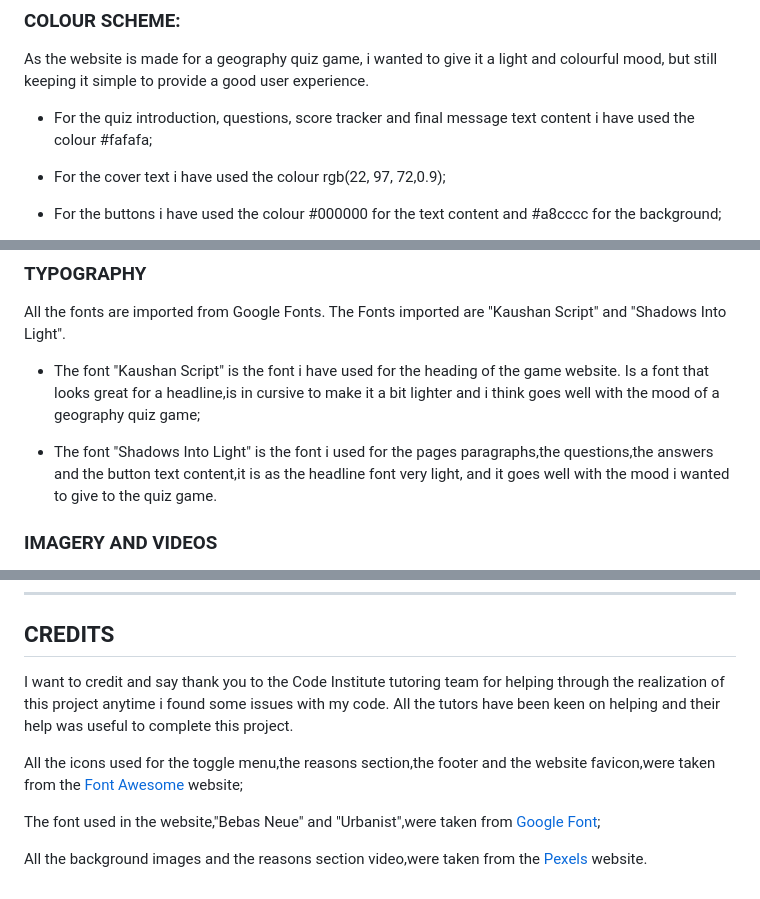
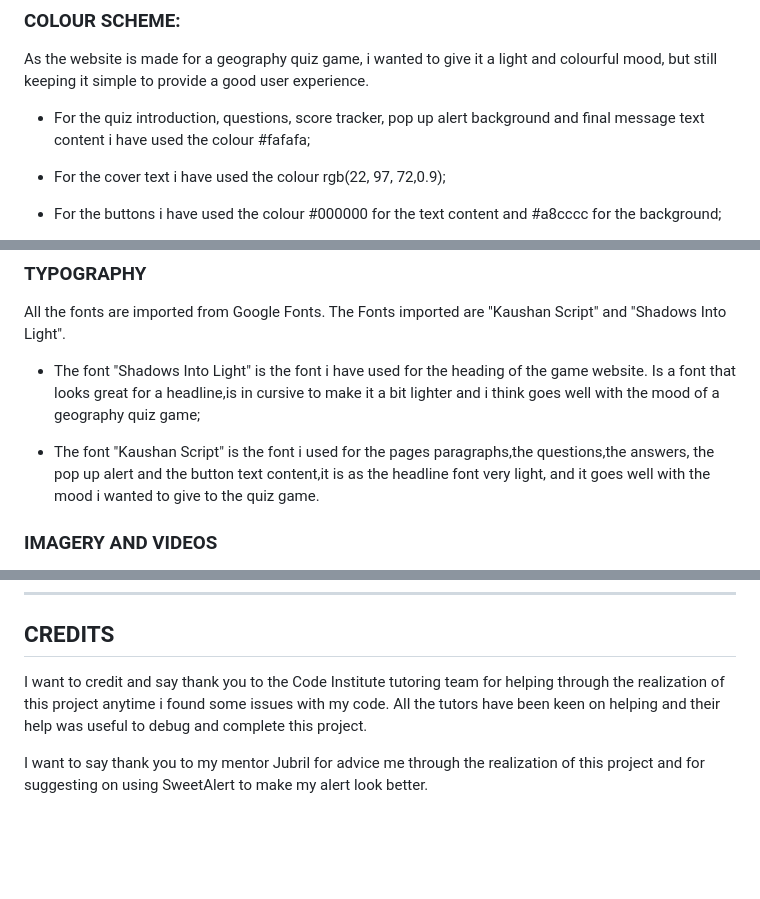
Before and after one commit to alelodato/Pictures-and-Places, a Markdown page: README.md, 3 parts joined by grey strips. GitHub-like rendering; blank space fills up the shorter version.

Commit message:
add credits to readme file

```diff
--- a/README.md
+++ b/README.md
@@ -13,7 +13,7 @@ Users on this website can participate to a quiz game showing 10 questions with a
 
 As the website is made for a geography quiz game, i wanted to give it a light and colourful mood, but still keeping it simple to provide a good user experience.
 
-* For the quiz introduction, questions, score tracker and final message text content i have used the colour  #fafafa;
+* For the quiz introduction, questions, score tracker, pop up alert background and final message text content i have used the colour  #fafafa;
 
 * For the cover text i have used the colour rgb(22, 97, 72,0.9);
 
@@ -30,9 +30,9 @@ As the website is made for a geography quiz game, i wanted to give it a light an
 All the fonts are imported from Google Fonts.
 The Fonts imported are "Kaushan Script" and "Shadows Into Light".
 
-* The font "Kaushan Script" is the font i have used for the heading of the game website. Is a font that looks great for a headline,is in cursive to make it a bit lighter and i think goes well with the mood of a geography quiz game;
+* The font "Shadows Into Light" is the font i have used for the heading of the game website. Is a font that looks great for a headline,is in cursive to make it a bit lighter and i think goes well with the mood of a geography quiz game;
 
-* The font "Shadows Into Light" is the font i used for the pages paragraphs,the questions,the answers and the button text content,it is as the headline font very light, and it goes well with the mood i wanted to give to the quiz game.
+* The font "Kaushan Script" is the font i used for the pages paragraphs,the questions,the answers, the pop up alert and the button text content,it is as the headline font very light, and it goes well with the mood i wanted to give to the quiz game.
 
 ### IMAGERY AND VIDEOS
 
@@ -245,10 +247,6 @@ To clone the repository:
 
 ## CREDITS
 
-I want to credit and say thank you to the Code Institute tutoring team for helping through the realization of this project anytime i found some issues with my code. All the tutors have been keen on helping and their help was useful to complete this project.
+I want to credit and say thank you to the Code Institute tutoring team for helping through the realization of this project anytime i found some issues with my code. All the tutors have been keen on helping and their help was useful to debug and complete this project.
 
-All the icons used for the toggle menu,the reasons section,the footer and the website favicon,were taken from the [Font Awesome](https://fontawesome.com/) website;
-
-The font used in the website,"Bebas Neue" and "Urbanist",were taken from [Google Font](https://fonts.google.com/);
-
-All the background images and the reasons section video,were taken from the [Pexels](https://www.pexels.com/) website.
+I want to say thank you to my mentor Jubril for advice me through the realization of this project and for suggesting on using SweetAlert to make my alert look better.
```
Also changed, not shown: other parts of README.md (+2 -0 lines).
